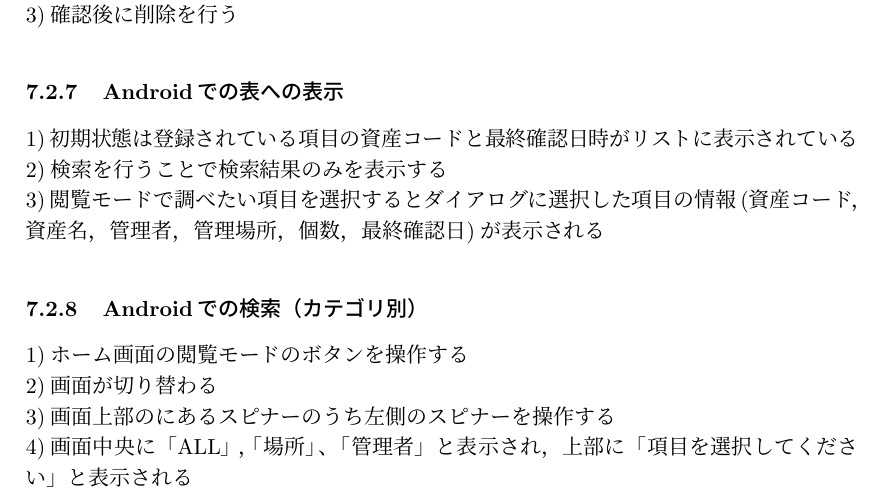
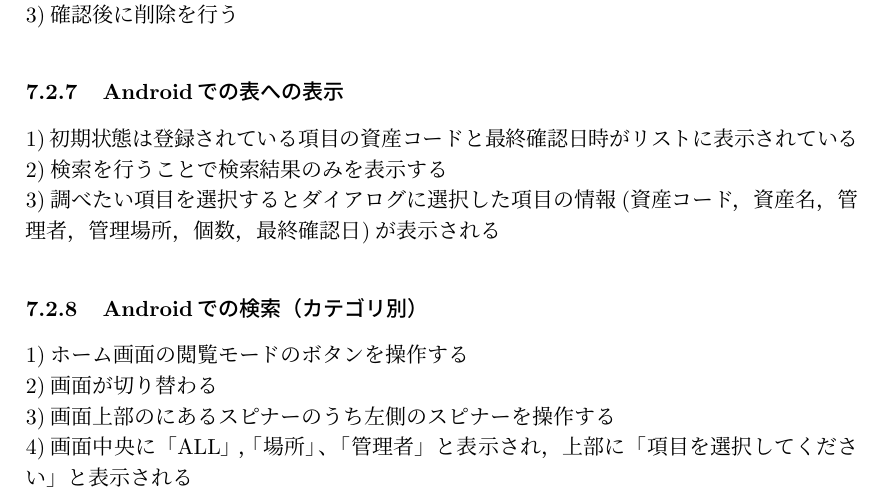
Before and after one commit to okechan/proapp-sRequired-specifications, a LaTeX document (main.tex): part of page 7 of 9, cut so that both start at the same text. Compiled offline with pLaTeX and dvipdfmx.

Commit message:
fasd;lkj

```diff
--- a/main.tex
+++ b/main.tex
@@ -145,7 +145,7 @@
 \noindent
 1)初期状態は登録されている項目の資産コードと最終確認日時がリストに表示されている
 \\2)検索を行うことで検索結果のみを表示する
-\\3)閲覧モードで調べたい項目を選択するとダイアログに選択した項目の情報(資産コード，資産名，管理者，管理場所，個数，最終確認日)が表示される
+\\3)調べたい項目を選択するとダイアログに選択した項目の情報(資産コード，資産名，管理者，管理場所，個数，最終確認日)が表示される
 
 \subsubsection{Androidでの検索（カテゴリ別）}
 \noindent
```
Also changed, not shown: main.pdf, 2 other files.
